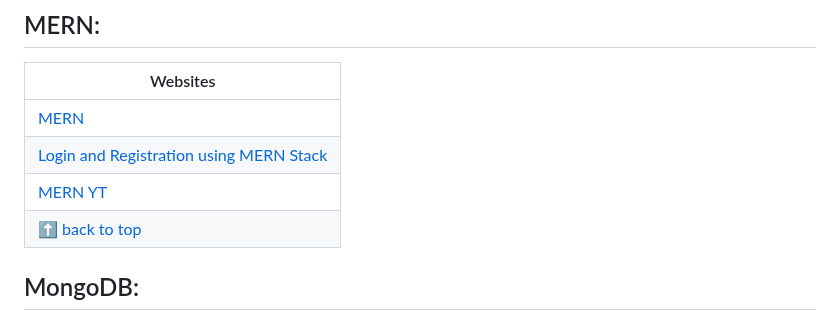
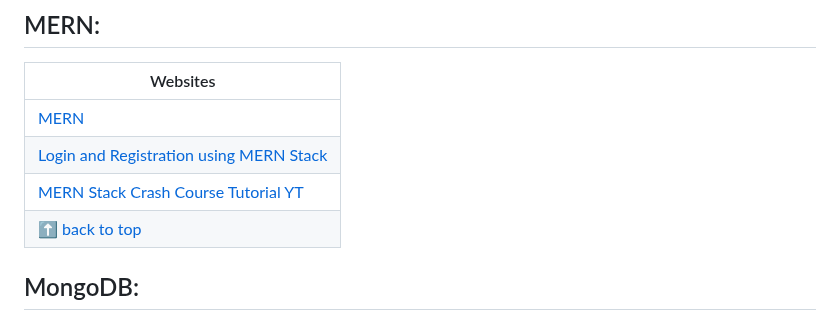
Before and after one commit to vickneee/myDiamonds, a Markdown page: README.md, the part around one of its changes. Rendered like a GitHub page.

```diff
--- a/README.md
+++ b/README.md
@@ -571,7 +571,7 @@ Resources will be added from time to time! ✅
 | --------------- |
 | [MERN](https://mern.js.org/) |
 | [Login and Registration using MERN Stack](https://www.youtube.com/watch?v=ZVyIIyZJutM&t=2s) |
-| [MERN YT](https://www.youtube.com/watch?v=98BzS5Oz5E4&list=PL4cUxeGkcC9iJ_KkrkBZWZRHVwnzLIoUE) |
+| [MERN Stack Crash Course Tutorial YT](https://www.youtube.com/watch?v=98BzS5Oz5E4&list=PL4cUxeGkcC9iJ_KkrkBZWZRHVwnzLIoUE) |
 | [⬆ back to top](#table-of-contents) |
 
 ## MongoDB:
```
Also changed, not shown: other parts of README.md (+1 -1 lines).
